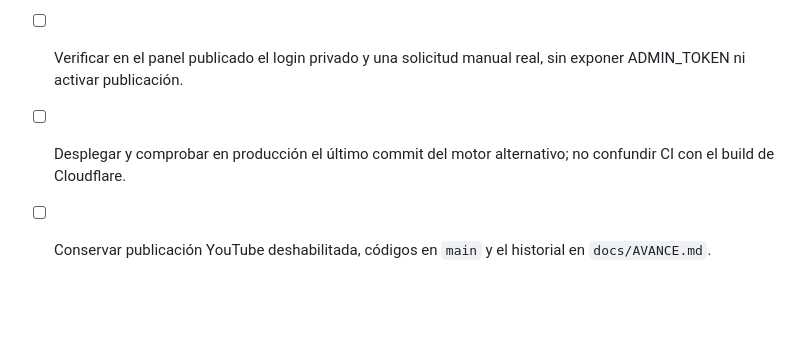
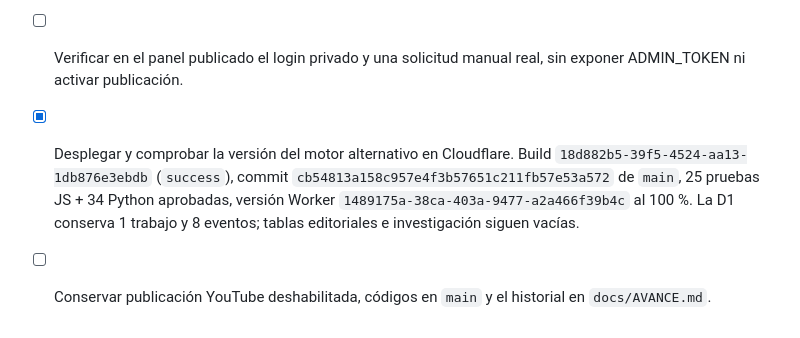
Before and after one commit to eler30mr-star/FactordeGigantes, a Markdown page: docs/PLAN_PROYECTO.md, the part around the change. Rendered like a GitHub page; blank space fills up the shorter version.

Commit message:
docs: confirmar despliegue de comparador XBRL y fallback corporativo en Cloudflare

```diff
--- a/docs/PLAN_PROYECTO.md
+++ b/docs/PLAN_PROYECTO.md
@@ -329,5 +329,5 @@ La nueva fase 2 tiene un motor experimental de consulta y redacción IA **ejecut
 - [ ] Validar una fuente financiera real accesible, con PDF/HTML, unidad/periodo/URL/página, y contrastar cifras de al menos dos documentos independientes.
 - [ ] Completar prosa documental de 8–14 minutos con verificación frase a frase, fuentes originales y narrador con derechos comerciales acreditados; generar una prueba reproducible de audio/MP4 antes de hablar de producto listo.
 - [ ] Verificar en el panel publicado el login privado y una solicitud manual real, sin exponer ADMIN_TOKEN ni activar publicación.
-- [ ] Desplegar y comprobar en producción el último commit del motor alternativo; no confundir CI con el build de Cloudflare.
+- [x] Desplegar y comprobar la versión del motor alternativo en Cloudflare. Build `18d882b5-39f5-4524-aa13-1db876e3ebdb` (`success`), commit `cb54813a158c957e4f3b57651c211fb57e53a572` de `main`, 25 pruebas JS + 34 Python aprobadas, versión Worker `1489175a-38ca-403a-9477-a2a466f39b4c` al 100 %. La D1 conserva 1 trabajo y 8 eventos; tablas editoriales e investigación siguen vacías.
 - [ ] Conservar publicación YouTube deshabilitada, códigos en `main` y el historial en `docs/AVANCE.md`.
```
